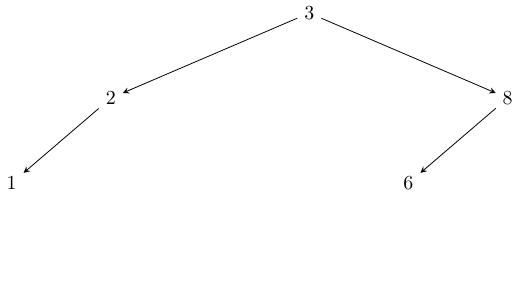
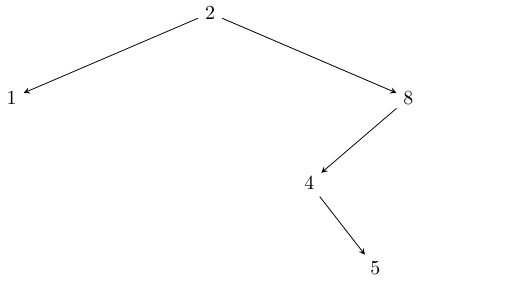
Before and after one commit to WojciechNiedziela/AVL-BST, a LaTeX figure (tree.tex): the whole page, the shorter picture padded with empty space. Compiled offline with pdfLaTeX.

Commit message:
to lower

```diff
--- a/tree.tex
+++ b/tree.tex
@@ -3,9 +3,9 @@
 \begin{document}
 \begin{tikzpicture}
 [->,>=stealth,level/.style={sibling distance = 7cm/#1, level distance = 1.5cm}]
-\node {3}
-    child { node {2}
-    child { node {1} }     child [missing]  }     child { node {8}
-    child { node {6} }     child [missing]  } ;
+\node {2}
+    child { node {1} }     child { node {8}
+    child { node {4}
+    child[missing]     child { node {5} }  }     child [missing]  } ;
 \end{tikzpicture}
 \end{document}
```
Also changed, not shown: tree.pdf, 2 other files.
